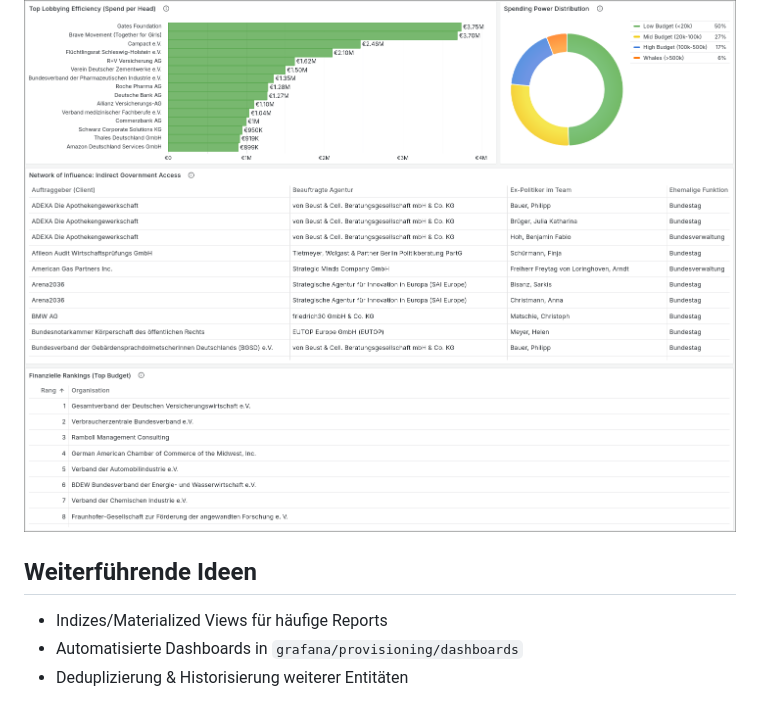
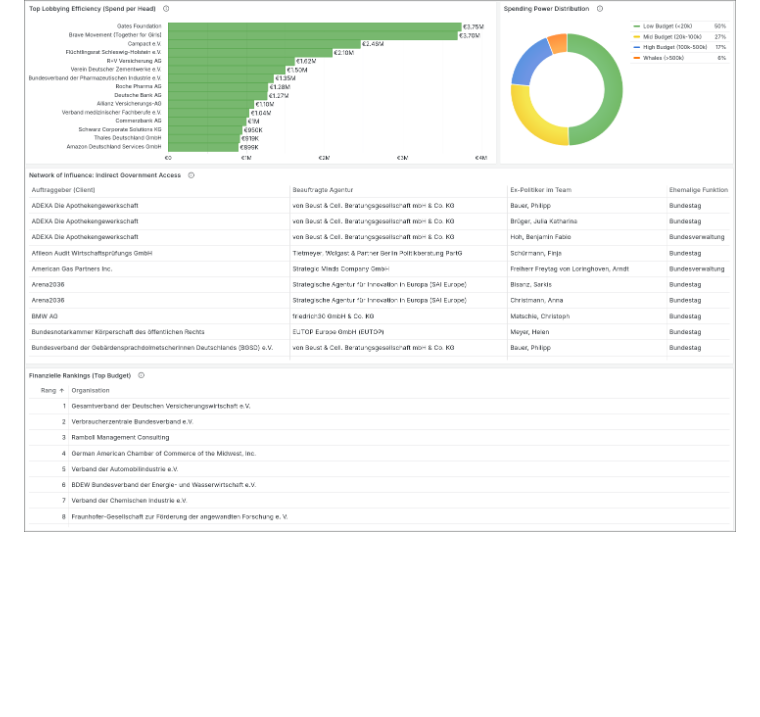
Before and after one commit to dav354/adt, a Markdown page: README.md, the part around the change. Rendered like a GitHub page; blank space fills up the shorter version.

Commit message:
docs: cleanup readme

```diff
--- a/README.md
+++ b/README.md
@@ -92,9 +92,3 @@ Listet Akteure auf, die Finanzangaben verweigern oder Jahresberichte schuldig bl
 
 Visualisiert komplexe Netzwerke ("Wer kennt wen?") und legislative Fußabdrücke (Einflussnahme auf spezifische Gesetze).
 ![Advanced Dashboard](docs/portfolio_4/figures/dashboard_advanced.png)
-
-## Weiterführende Ideen
-
-- Indizes/Materialized Views für häufige Reports
-- Automatisierte Dashboards in `grafana/provisioning/dashboards`
-- Deduplizierung & Historisierung weiterer Entitäten
```
